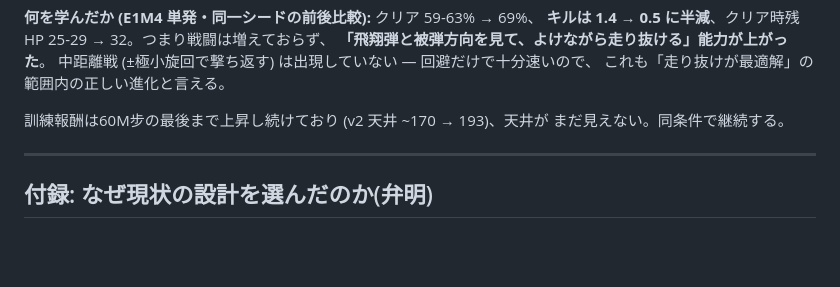
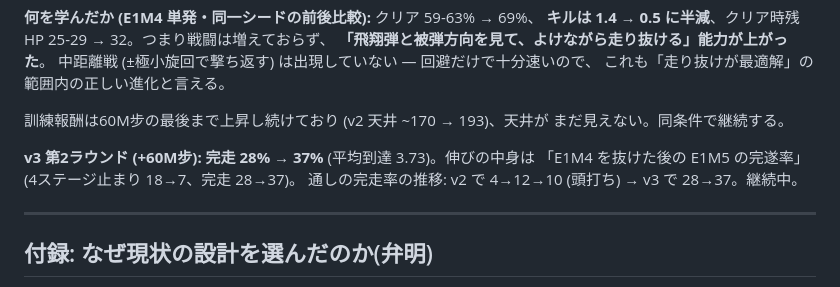
Before and after one commit to taikiishii/hellgrid, a Markdown page: docs/next-partial-observability.md, the part around the change. Rendered like a GitHub page; blank space fills up the shorter version.

Commit message:
v3 第2ラウンドを記録: 完走 28% -> 37% (伸びの中身は E1M5 の完遂率)
Co-Authored-By: Claude Fable 5 <noreply@anthropic.com>

```diff
--- a/docs/next-partial-observability.md
+++ b/docs/next-partial-observability.md
@@ -609,6 +609,10 @@ v2 で2ラウンド頭打ちだった壁が、観測の追加で動いた。**
 訓練報酬は60M步の最後まで上昇し続けており (v2 天井 ~170 → 193)、天井が
 まだ見えない。同条件で継続する。
 
+**v3 第2ラウンド (+60M步): 完走 28% → 37%** (平均到達 3.73)。伸びの中身は
+「E1M4 を抜けた後の E1M5 の完遂率」(4ステージ止まり 18→7、完走 28→37)。
+通しの完走率の推移: v2 で 4→12→10 (頭打ち) → v3 で 28→37。継続中。
+
 
 
 ---
```
